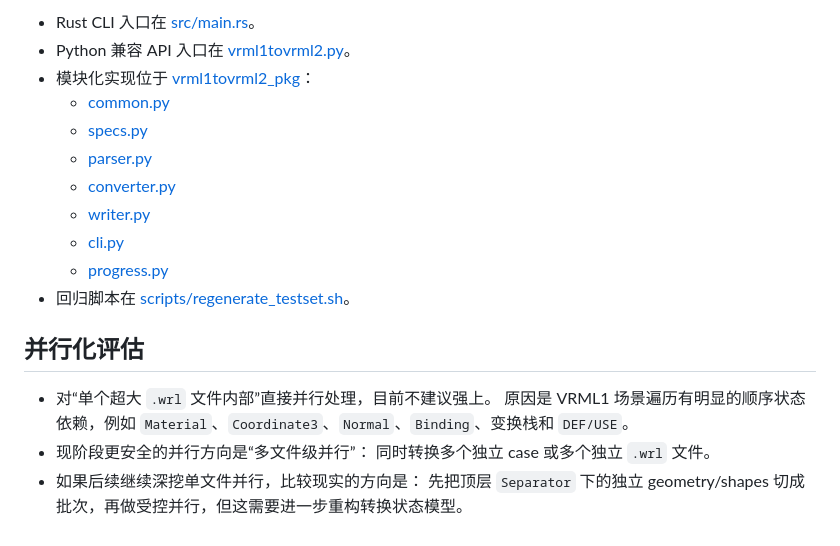
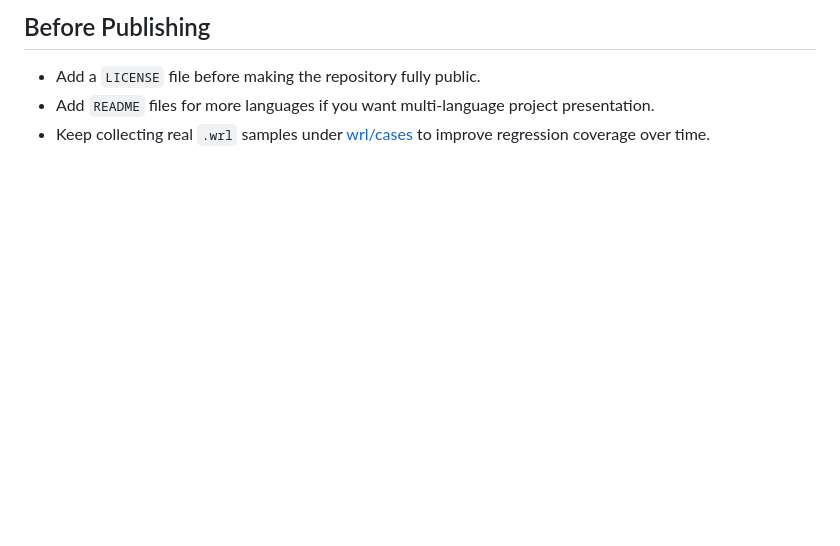
Before and after one commit to cesaryuan/vrml1tovrml2, a Markdown page: README.md, the part around one of its changes. Rendered like a GitHub page; blank space fills up the shorter version.

```diff
--- a/README.md
+++ b/README.md
@@ -97,21 +130,6 @@ wrl/
 
-- Rust CLI 入口在 [src/main.rs](/home/cesar/vrml1tovrml2/src/main.rs)。
-- Python 兼容 API 入口在 [vrml1tovrml2.py](/home/cesar/vrml1tovrml2/vrml1tovrml2.py)。
-- 模块化实现位于 [vrml1tovrml2_pkg](/home/cesar/vrml1tovrml2/vrml1tovrml2_pkg)：
-  - [common.py](/home/cesar/vrml1tovrml2/vrml1tovrml2_pkg/common.py)
-  - [specs.py](/home/cesar/vrml1tovrml2/vrml1tovrml2_pkg/specs.py)
-  - [parser.py](/home/cesar/vrml1tovrml2/vrml1tovrml2_pkg/parser.py)
-  - [converter.py](/home/cesar/vrml1tovrml2/vrml1tovrml2_pkg/converter.py)
-  - [writer.py](/home/cesar/vrml1tovrml2/vrml1tovrml2_pkg/writer.py)
-  - [cli.py](/home/cesar/vrml1tovrml2/vrml1tovrml2_pkg/cli.py)
-  - [progress.py](/home/cesar/vrml1tovrml2/vrml1tovrml2_pkg/progress.py)
-- 回归脚本在 [scripts/regenerate_testset.sh](/home/cesar/vrml1tovrml2/scripts/regenerate_testset.sh)。
+## Before Publishing
 
-## 并行化评估
-
-- 对“单个超大 `.wrl` 文件内部”直接并行处理，目前不建议强上。
-  原因是 VRML1 场景遍历有明显的顺序状态依赖，例如 `Material`、`Coordinate3`、`Normal`、`Binding`、变换栈和 `DEF/USE`。
-- 现阶段更安全的并行方向是“多文件级并行”：
-  同时转换多个独立 case 或多个独立 `.wrl` 文件。
-- 如果后续继续深挖单文件并行，比较现实的方向是：
-  先把顶层 `Separator` 下的独立 geometry/shapes 切成批次，再做受控并行，但这需要进一步重构转换状态模型。
+- Add a `LICENSE` file before making the repository fully public.
+- Add `README` files for more languages if you want multi-language project presentation.
+- Keep collecting real `.wrl` samples under [wrl/cases](./wrl/cases) to improve regression coverage over time.
```
Also changed, not shown: other parts of README.md (+102 -69 lines), README.zh-CN.md (added, +135 -0 lines).
